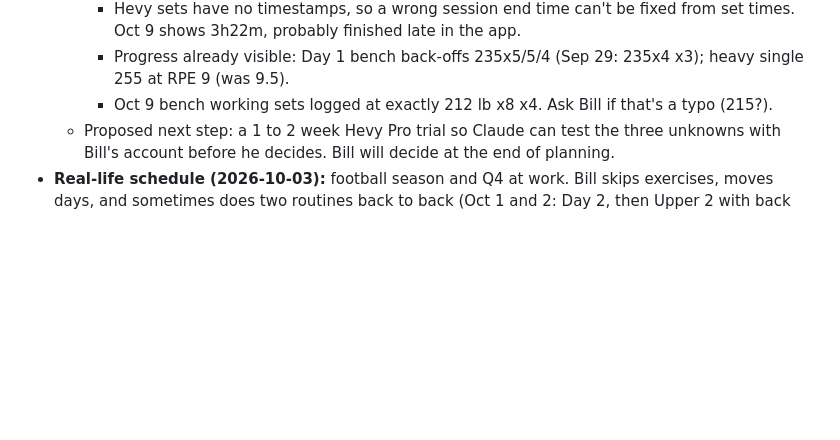
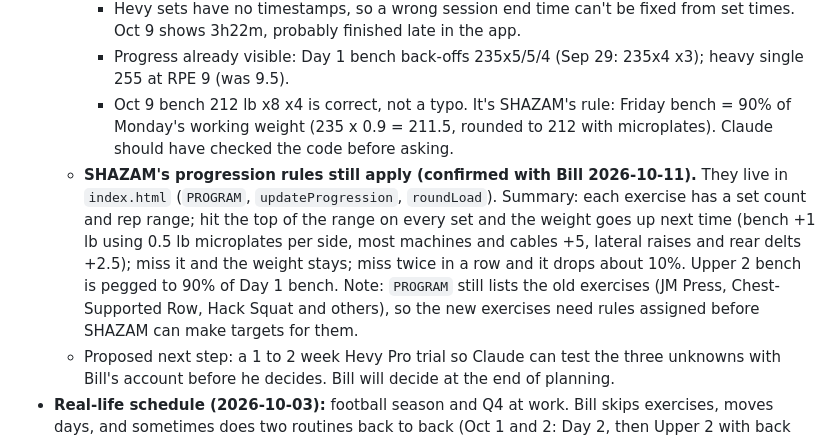
Before and after one commit to billv1084-netizen/shazam, a Markdown page: NOTES.md, the part around the change. Drawn GitHub-style; blank space fills up the shorter version.

Commit message:
NOTES.md: 212 lb is SHAZAM's 90% rule, record progression rules
Co-Authored-By: Claude Opus 5.5 <noreply@anthropic.com>

```diff
--- a/NOTES.md
+++ b/NOTES.md
@@ -114,7 +114,8 @@ Monday is Day 1, Thursday is Day 2, Friday is Upper 2, but days move around duri
     - RPE logged on Day 1 bench working sets and Day 2 Lat Pulldown only.
     - Hevy sets have no timestamps, so a wrong session end time can't be fixed from set times. Oct 9 shows 3h22m, probably finished late in the app.
     - Progress already visible: Day 1 bench back-offs 235x5/5/4 (Sep 29: 235x4 x3); heavy single 255 at RPE 9 (was 9.5).
-    - Oct 9 bench working sets logged at exactly 212 lb x8 x4. Ask Bill if that's a typo (215?).
+    - Oct 9 bench 212 lb x8 x4 is correct, not a typo. It's SHAZAM's rule: Friday bench = 90% of Monday's working weight (235 x 0.9 = 211.5, rounded to 212 with microplates). Claude should have checked the code before asking.
+  - **SHAZAM's progression rules still apply (confirmed with Bill 2026-10-11).** They live in `index.html` (`PROGRAM`, `updateProgression`, `roundLoad`). Summary: each exercise has a set count and rep range; hit the top of the range on every set and the weight goes up next time (bench +1 lb using 0.5 lb microplates per side, most machines and cables +5, lateral raises and rear delts +2.5); miss it and the weight stays; miss twice in a row and it drops about 10%. Upper 2 bench is pegged to 90% of Day 1 bench. Note: `PROGRAM` still lists the old exercises (JM Press, Chest-Supported Row, Hack Squat and others), so the new exercises need rules assigned before SHAZAM can make targets for them.
   - Proposed next step: a 1 to 2 week Hevy Pro trial so Claude can test the three unknowns with Bill's account before he decides. Bill will decide at the end of planning.
 - **Real-life schedule (2026-10-03):** football season and Q4 at work. Bill skips exercises, moves days, and sometimes does two routines back to back (Oct 1 and 2: Day 2, then Upper 2 with back work skipped). SHAZAM's targets should probably work per exercise, not depend on a fixed day order, and skipped exercises shouldn't count as stalls. To discuss in the build plan.
 - **Warm-up rule:** StrongSplit marks every set as `working`. How should SHAZAM tell warm-ups apart (e.g. any set well below the top weight for that exercise)?
```
